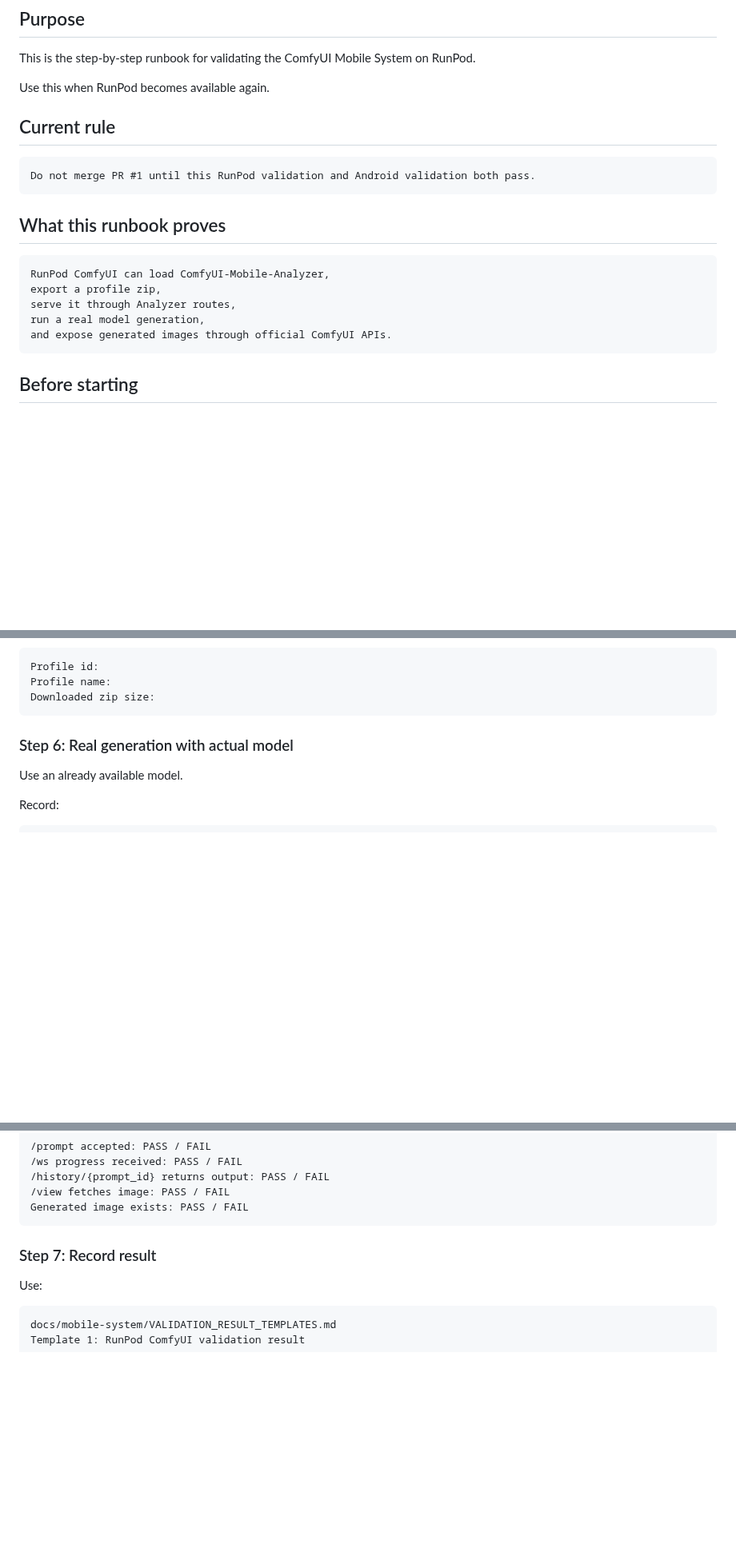
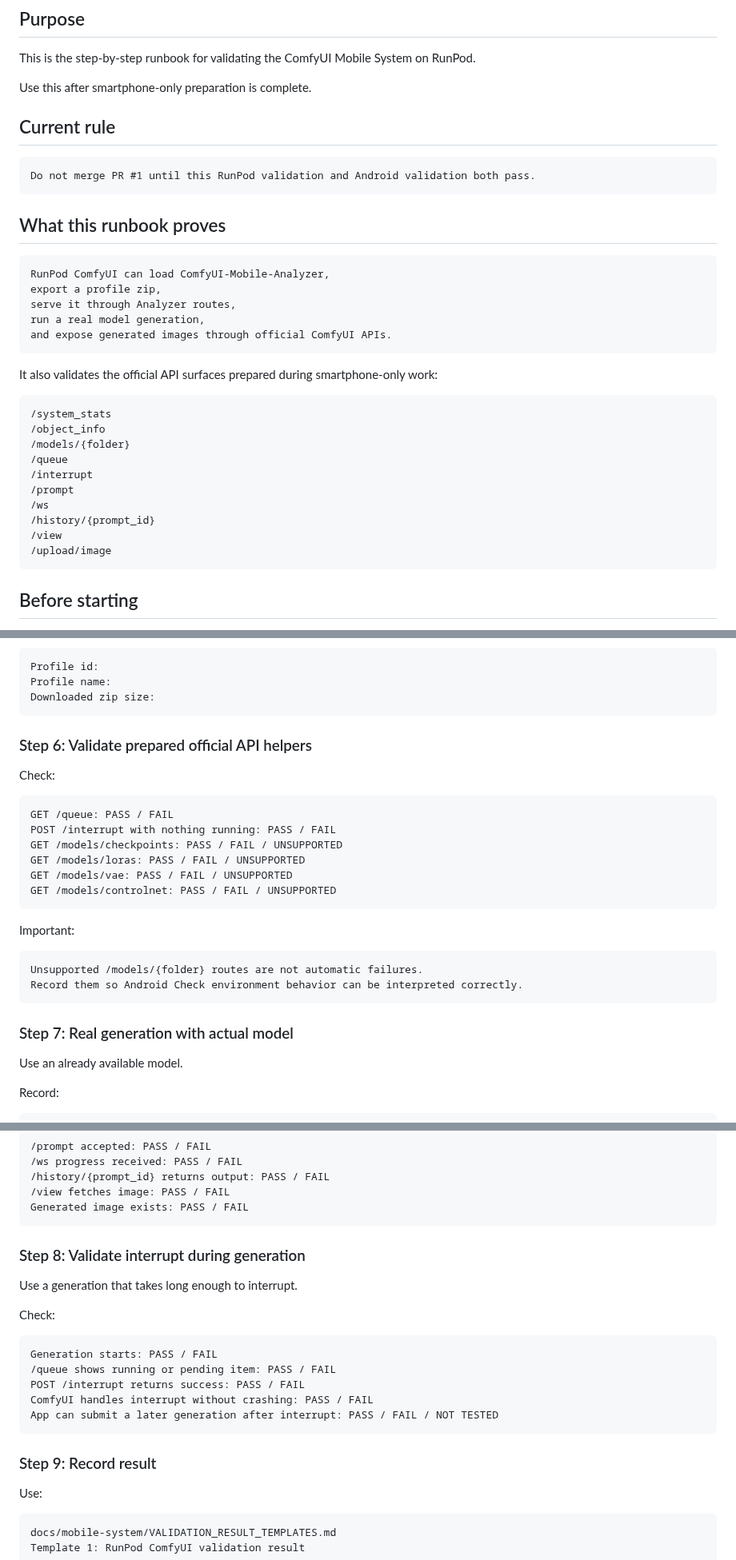
Before and after one commit to popchami/comfyui-mobile-system, a Markdown page: docs/mobile-system/RUNPOD_VALIDATION_RUNBOOK.md, 3 parts joined by grey strips. Shown at 80% size. Drawn GitHub-style; blank space fills up the shorter version.

Commit message:
Finalize RunPod validation runbook

````diff
--- a/docs/mobile-system/RUNPOD_VALIDATION_RUNBOOK.md
+++ b/docs/mobile-system/RUNPOD_VALIDATION_RUNBOOK.md
@@ -4,7 +4,7 @@
 
 This is the step-by-step runbook for validating the ComfyUI Mobile System on RunPod.
 
-Use this when RunPod becomes available again.
+Use this after smartphone-only preparation is complete.
 
 ## Current rule
 
@@ -20,6 +20,21 @@ export a profile zip,
 serve it through Analyzer routes,
 run a real model generation,
 and expose generated images through official ComfyUI APIs.
+```
+
+It also validates the official API surfaces prepared during smartphone-only work:
+
+```text
+/system_stats
+/object_info
+/models/{folder}
+/queue
+/interrupt
+/prompt
+/ws
+/history/{prompt_id}
+/view
+/upload/image
 ```
 
 ## Before starting
@@ -148,7 +171,27 @@ Profile name:
 Downloaded zip size:
 ```
 
-### Step 6: Real generation with actual model
+### Step 6: Validate prepared official API helpers
+
+Check:
+
+```text
+GET /queue: PASS / FAIL
+POST /interrupt with nothing running: PASS / FAIL
+GET /models/checkpoints: PASS / FAIL / UNSUPPORTED
+GET /models/loras: PASS / FAIL / UNSUPPORTED
+GET /models/vae: PASS / FAIL / UNSUPPORTED
+GET /models/controlnet: PASS / FAIL / UNSUPPORTED
+```
+
+Important:
+
+```text
+Unsupported /models/{folder} routes are not automatic failures.
+Record them so Android Check environment behavior can be interpreted correctly.
+```
+
+### Step 7: Real generation with actual model
 
 Use an already available model.
 
@@ -170,7 +213,21 @@ Check:
 Generated image exists: PASS / FAIL
 ```
 
-### Step 7: Record result
+### Step 8: Validate interrupt during generation
+
+Use a generation that takes long enough to interrupt.
+
+Check:
+
+```text
+Generation starts: PASS / FAIL
+/queue shows running or pending item: PASS / FAIL
+POST /interrupt returns success: PASS / FAIL
+ComfyUI handles interrupt without crashing: PASS / FAIL
+App can submit a later generation after interrupt: PASS / FAIL / NOT TESTED
+```
+
+### Step 9: Record result
 
 Use:
 
````
Also changed, not shown: other parts of docs/mobile-system/RUNPOD_VALIDATION_RUNBOOK.md (+24 -0 lines).
